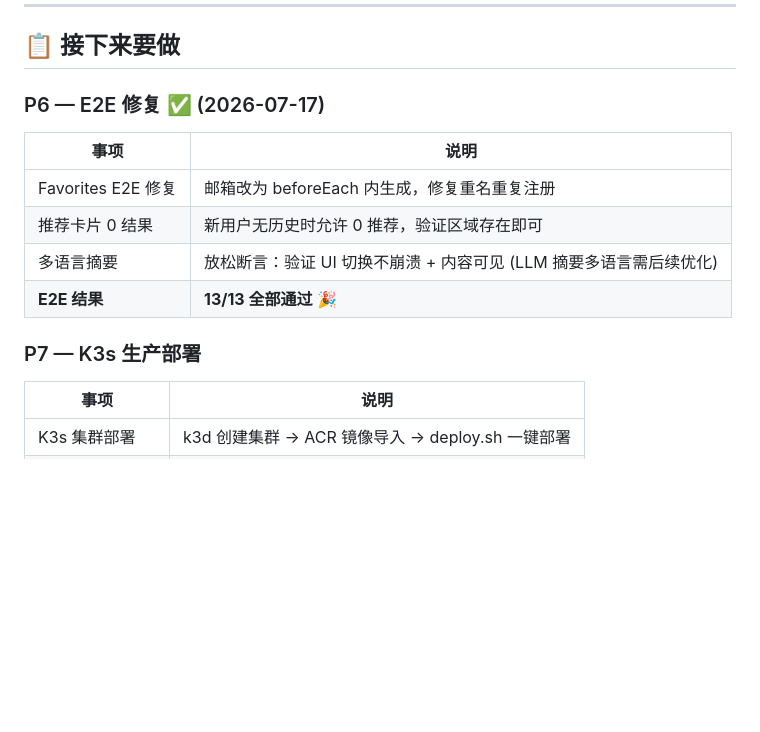
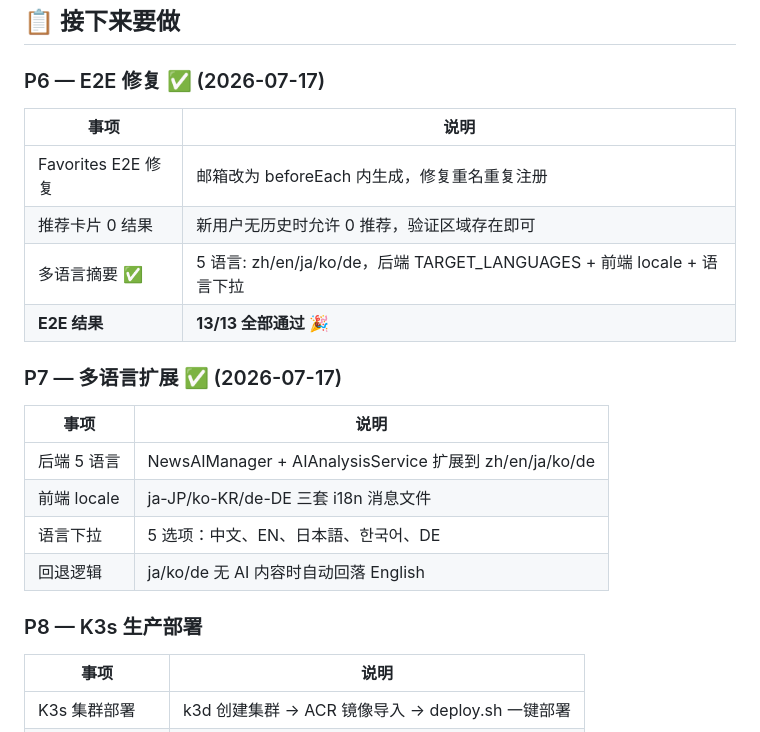
Before and after one commit to xiaofeiyang-jiujianghukou/nexora-ai, a Markdown page: docs/TODO.md, the part around the change. Rendered like a GitHub page; blank space fills up the shorter version.

Commit message:
docs: update TODO — P7 multilingual done, P8 K3s next

```diff
--- a/docs/TODO.md
+++ b/docs/TODO.md
@@ -150,10 +150,19 @@ cd frontend-web && npx playwright test
 |------|------|
 | Favorites E2E 修复 | 邮箱改为 beforeEach 内生成，修复重名重复注册 |
 | 推荐卡片 0 结果 | 新用户无历史时允许 0 推荐，验证区域存在即可 |
-| 多语言摘要 | 放松断言：验证 UI 切换不崩溃 + 内容可见 (LLM 摘要多语言需后续优化) |
+| 多语言摘要 ✅ | 5 语言: zh/en/ja/ko/de，后端 TARGET_LANGUAGES + 前端 locale + 语言下拉 |
 | **E2E 结果** | **13/13 全部通过** 🎉 |
 
-### P7 — K3s 生产部署
+### P7 — 多语言扩展 ✅ (2026-07-17)
+
+| 事项 | 说明 |
+|------|------|
+| 后端 5 语言 | NewsAIManager + AIAnalysisService 扩展到 zh/en/ja/ko/de |
+| 前端 locale | ja-JP/ko-KR/de-DE 三套 i18n 消息文件 |
+| 语言下拉 | 5 选项：中文、EN、日本語、한국어、DE |
+| 回退逻辑 | ja/ko/de 无 AI 内容时自动回落 English |
+
+### P8 — K3s 生产部署
 
 | 事项 | 说明 |
 |------|------|
```
